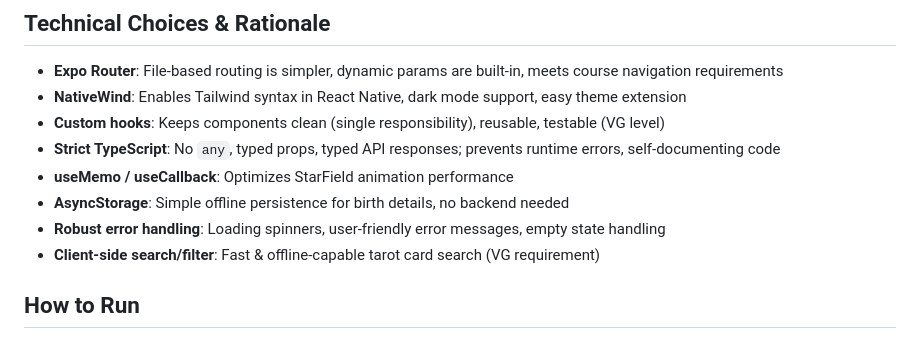
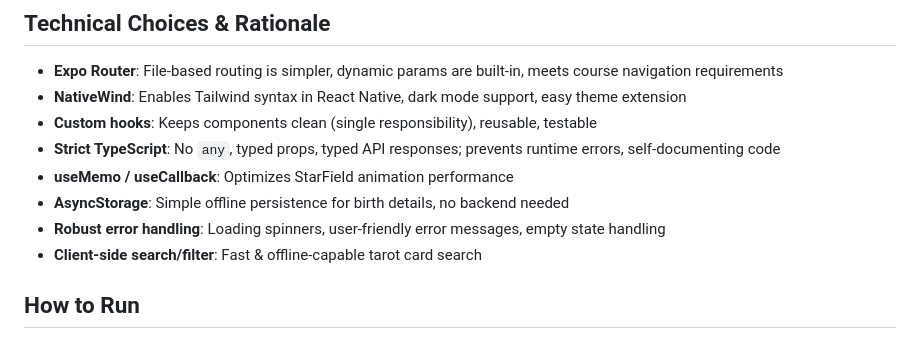
Before and after one commit to bytodals/Cosmic, a Markdown page: README.md, the part around the change. Rendered like a GitHub page.

Commit message:
Refine technical choices section in README
Removed redundant phrases for clarity in the README.

```diff
--- a/README.md
+++ b/README.md
@@ -72,12 +72,12 @@ Fetches real-time daily horoscopes and tarot cards from the public [freehoroscop
 
 - **Expo Router**: File-based routing is simpler, dynamic params are built-in, meets course navigation requirements
 - **NativeWind**: Enables Tailwind syntax in React Native, dark mode support, easy theme extension
-- **Custom hooks**: Keeps components clean (single responsibility), reusable, testable (VG level)
+- **Custom hooks**: Keeps components clean (single responsibility), reusable, testable
 - **Strict TypeScript**: No `any`, typed props, typed API responses; prevents runtime errors, self-documenting code
 - **useMemo / useCallback**: Optimizes StarField animation performance
 - **AsyncStorage**: Simple offline persistence for birth details, no backend needed
 - **Robust error handling**: Loading spinners, user-friendly error messages, empty state handling
-- **Client-side search/filter**: Fast & offline-capable tarot card search (VG requirement)
+- **Client-side search/filter**: Fast & offline-capable tarot card search
 
 ## How to Run
 
```
